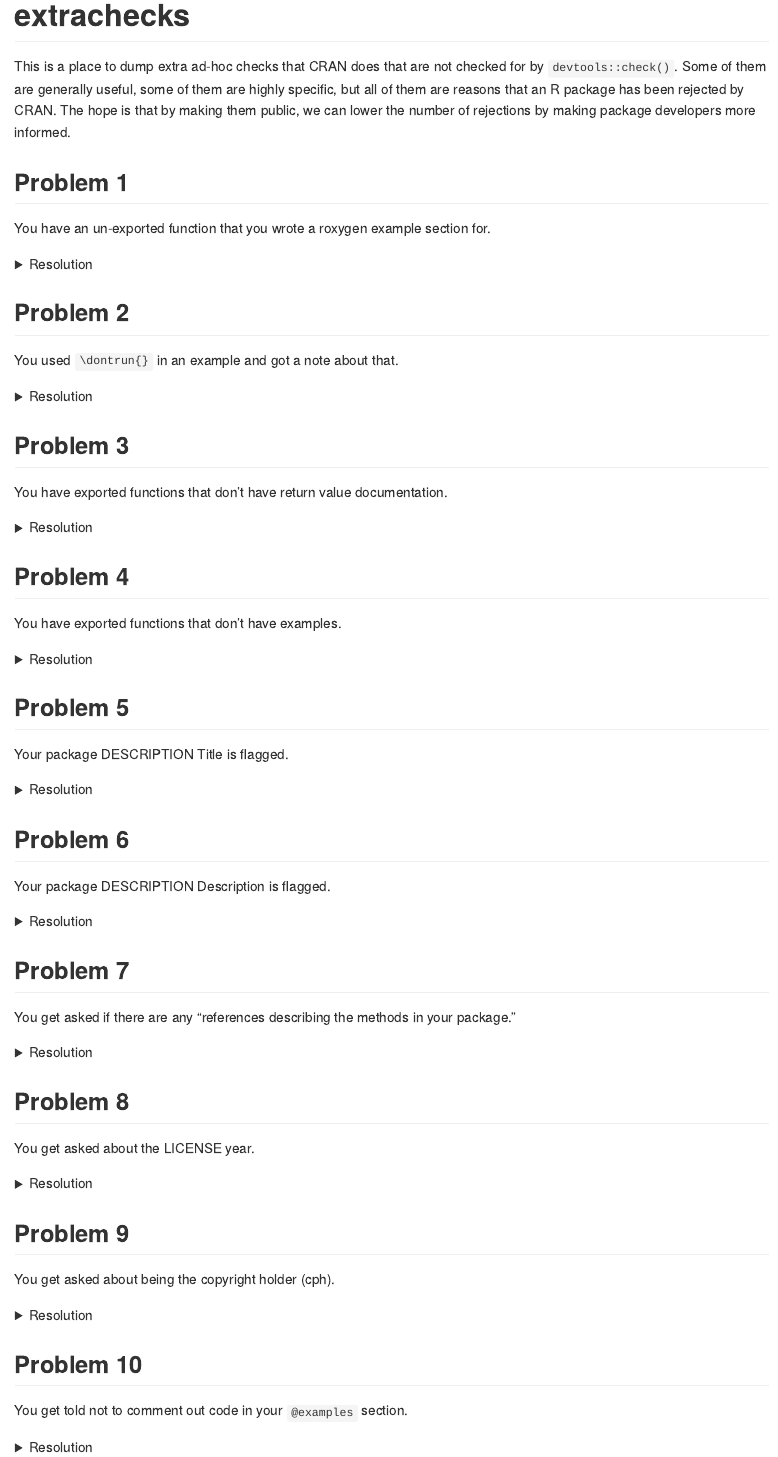
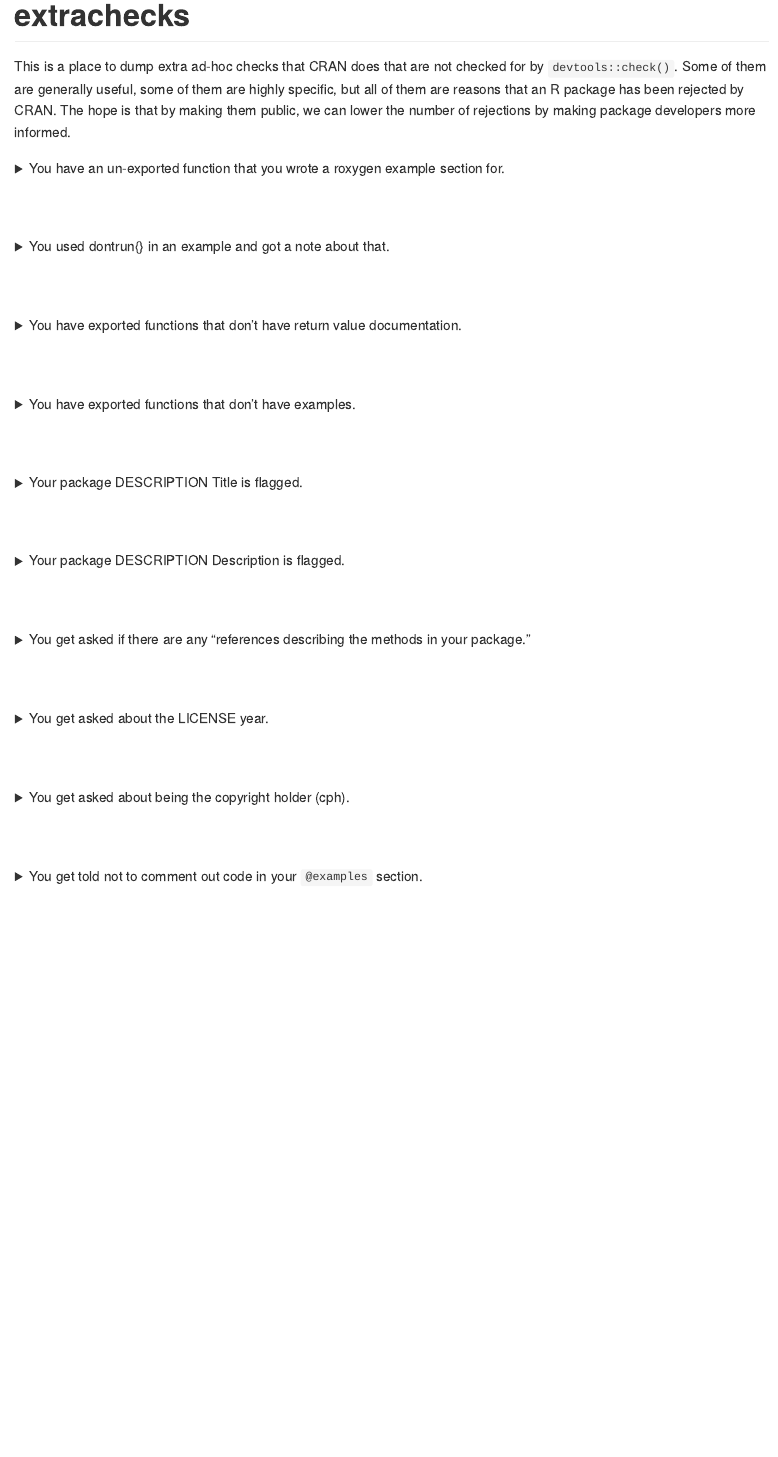
Before and after one commit to DavisVaughan/extrachecks, an R Markdown document (README.Rmd): the page in a window 1100 px wide, from its top. The pictures show the output file README.md that the author committed with the source, drawn offline in the style of GitHub.

Commit message:
Improve formatting of readme

```diff
--- a/README.Rmd
+++ b/README.Rmd
@@ -13,64 +13,51 @@ knitr::opts_chunk$set(
 
 # extrachecks
 
-<!-- badges: start -->
-<!-- badges: end -->
-
 This is a place to dump extra ad-hoc checks that CRAN does that are not checked for by `devtools::check()`. Some of them are generally useful, some of them are highly specific, but all of them are reasons that an R package has been rejected by CRAN. The hope is that by making them public, we can lower the number of rejections by making package developers more informed.
 
-## Problem 1
 
-You have an un-exported function that you wrote a roxygen example section for.
-
-<details><summary>Resolution</summary>
+<details>
+<summary>You have an un-exported function that you wrote a roxygen example section for.</summary>
 
 If you have written a roxygen example section for un-exported functions, your example section must call those functions with `:::` like `pkg:::my_fun()`.
 
 Alternatively, you can use the roxygen tag `@noRd` to suppress the creation of the `.Rd` file.
+</details>
+<br></br>
 
-</details>
 
-## Problem 2
-
-You used `\dontrun{}` in an example and got a note about that.
-
-<details><summary>Resolution</summary>
+<details>
+<summary>You used dontrun{} in an example and got a note about that.</summary>
 
 `\dontrun{}` should only be used if the example really cannot be executed (e.g. because of missing additional software, missing API keys, ...) by the user. If you want to include an example that errors, and you want to show the error, wrap the call in `try()`.
 
 Sometimes it is useful to create a custom predicate function (e.g. `googlesheets4::sheets_has_token()`) that tests for a prerequisite. Then such examples can be placed inside an `if () {...` instead of `\dontrun{}`. Instead of a custom predicate, sometimes `interactive()` can be used as the condition.
+</details>
+<br></br>
 
-</details>
 
-## Problem 3
-
-You have exported functions that don't have return value documentation.
-
-<details><summary>Resolution</summary>
+<details>
+<summary>You have exported functions that don't have return value documentation.</summary>
 
 This is a fairly new check that CRAN is being much stricter on. You must provide return value documentation for all exported functions now. If you use roxygen2, use the tag `@return`.
 
 This note is also applicable if your function has no return value: "If a function does not return a value, please document that too, e.g. `\value{None}`."
+</details>
+<br></br>
 
-</details>
 
-## Problem 4
-
-You have exported functions that don't have examples.
-
-<details><summary>Resolution</summary>
+<details>
+<summary>You have exported functions that don't have examples.</summary>
 
 This is similar to the problem about return value documentation, but slightly less strict. If your exported function has a meaningful return value, then it will almost definitely require an examples section. Use the roxygen2 tag `@examples` to create one.
 
 I have seen exceptions with functions that are used for their side effects. For example, `hardhat::create_modeling_package()` creates a new directory, which you would not want to include in an example section (which CRAN runs in their regular checks). I didn't include any examples there, and it was accepted.
+</details>
+<br></br>
 
-</details>
 
-## Problem 5
-
-Your package DESCRIPTION Title is flagged.
-
-<details><summary>Resolution</summary>
+<details>
+<summary>Your package DESCRIPTION Title is flagged.</summary>
 
 There can be a number of problems here:
 
@@ -79,14 +66,12 @@ There can be a number of problems here:
 - I've been flagged for a "redundant" title. I had: "A Toolkit for the Construction of Modeling Packages" which was flagged since "Toolkit for" seemed redundant. I changed it to "Construct Modeling Packages" and was accepted.
 
 - You generally have to put all software / package names in quotes. For example, the riingo package is an interface to Tiingo's stock price api: https://github.com/business-science/riingo/blob/a19c662d9a2acb526a15d119e00afcd3fdc7c24c/DESCRIPTION#L3
+</details>
+<br></br>
 
-</details>
 
-## Problem 6
-
-Your package DESCRIPTION Description is flagged.
-
-<details><summary>Resolution</summary>
+<details>
+<summary>Your package DESCRIPTION Description is flagged.</summary>
 
 There can be a number of problems here:
 
@@ -97,14 +82,12 @@ In this case my description was 1 sentence, which I had to expand into a 3-4 sen
 > Please only double quote publication titles in the description of the DESCRIPTION file.
 
 In this case I previously had a sentence that contained: '..., like "the first Monday of December"'. I just removed the double quotes.
+</details>
+<br></br>
 
-</details>
 
-## Problem 7
-
-You get asked if there are any "references describing the methods in your package."
-
-<details><summary>Resolution</summary>
+<details>
+<summary>You get asked if there are any "references describing the methods in your package."</summary>
 
 This comment normally comes as the following standard block of text:
 
@@ -121,42 +104,36 @@ auto-linking.
 If there are no references, just nicely reply to the email and tell them that you don't have any. If this was the only note then it should be accepted soon after, without going through another full review.
 
 I have not found a good way to get them to accept a new package without getting this note on the first round of checks. Possibly you could include a preemptive note about it in your `cran-comments.md` file, explaining that there are no references for the package.
+</details>
+<br></br>
 
-</details>
 
-## Problem 8
-
-You get asked about the LICENSE year.
-
-<details><summary>Resolution</summary>
+<details>
+<summary>You get asked about the LICENSE year.</summary>
 
 I worked on a package in 2019, and then sent it in in 2020. I got the following question back:
 
 > Should the year in the LICENSE file be updated?
 
 I updated the license year to 2020 and resubmit the package in. I then nicely replied directly to my reviewer and thanked them for catching the year discrepancy, and then asked them if they could help me push the package through without needing another review, since that was the only change that had to be made.
+</details>
+<br></br>
 
-</details>
 
-## Problem 9
-
-You get asked about being the copyright holder (cph).
-
-<details><summary>Resolution</summary>
+<details>
+<summary>You get asked about being the copyright holder (cph).</summary>
 
 Submitted by @dirkschumacher, who got this comment:
 
 > You also seem to be a copyright holder [cph]. Please add this information to the Authors@R field.
 
 Even if you are the only author and no other copyright information is given, always add a [cph] role to your Authors field.
+</details>
+<br></br>
 
-</details>
 
-## Problem 10
-
-You get told not to comment out code in your `@examples` section.
-
-<details><summary>Resolution</summary>
+<details>
+<summary>You get told not to comment out code in your <code>@examples</code> section.</summary>
 
 I had originally commented out some code in an example that would otherwise modify the global state. I wanted to talk about the code without having the user accidentally run it. I received the following message on submission:
 
```
Also changed, not shown: README.md, README.Rmd (2 more changed lines).
